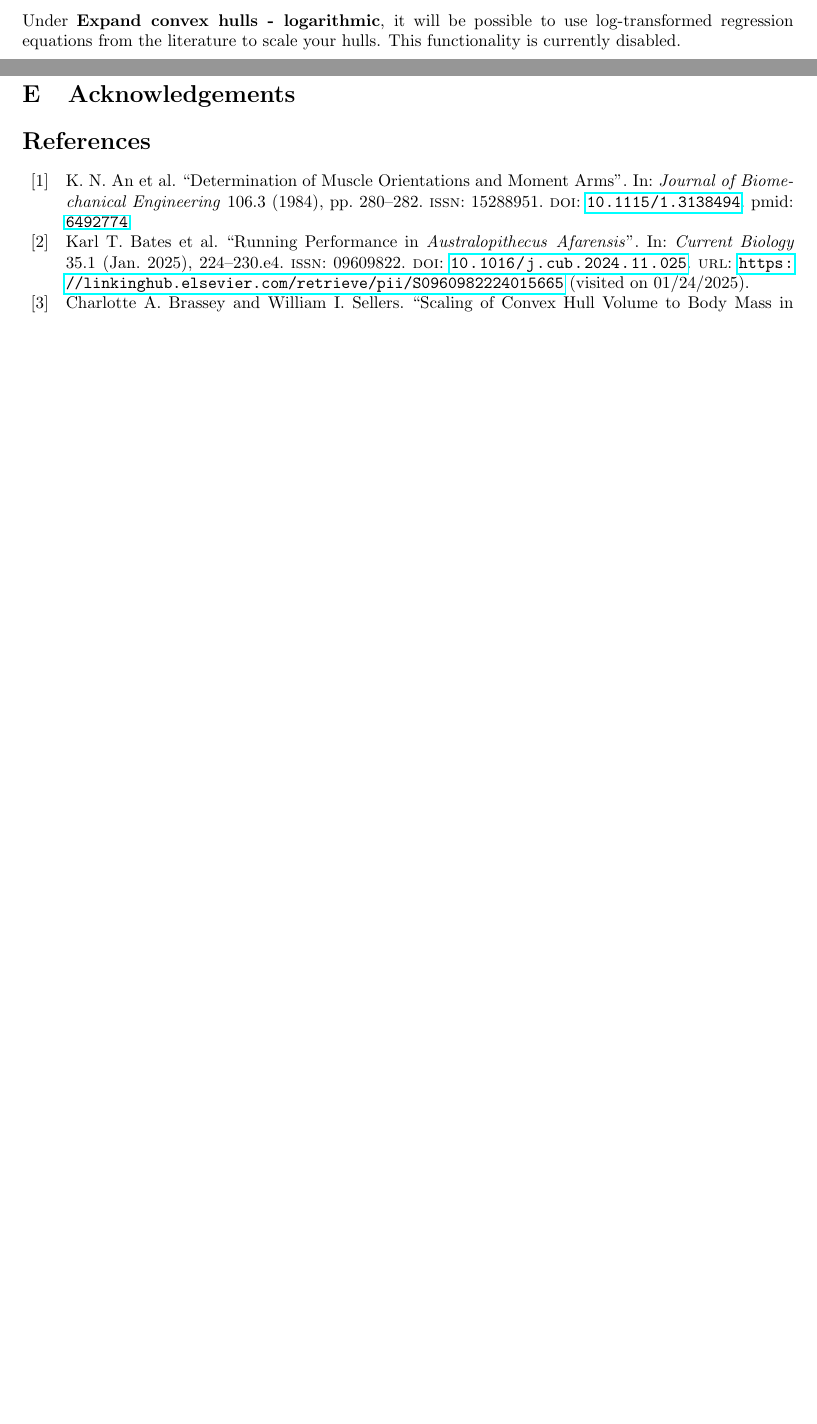
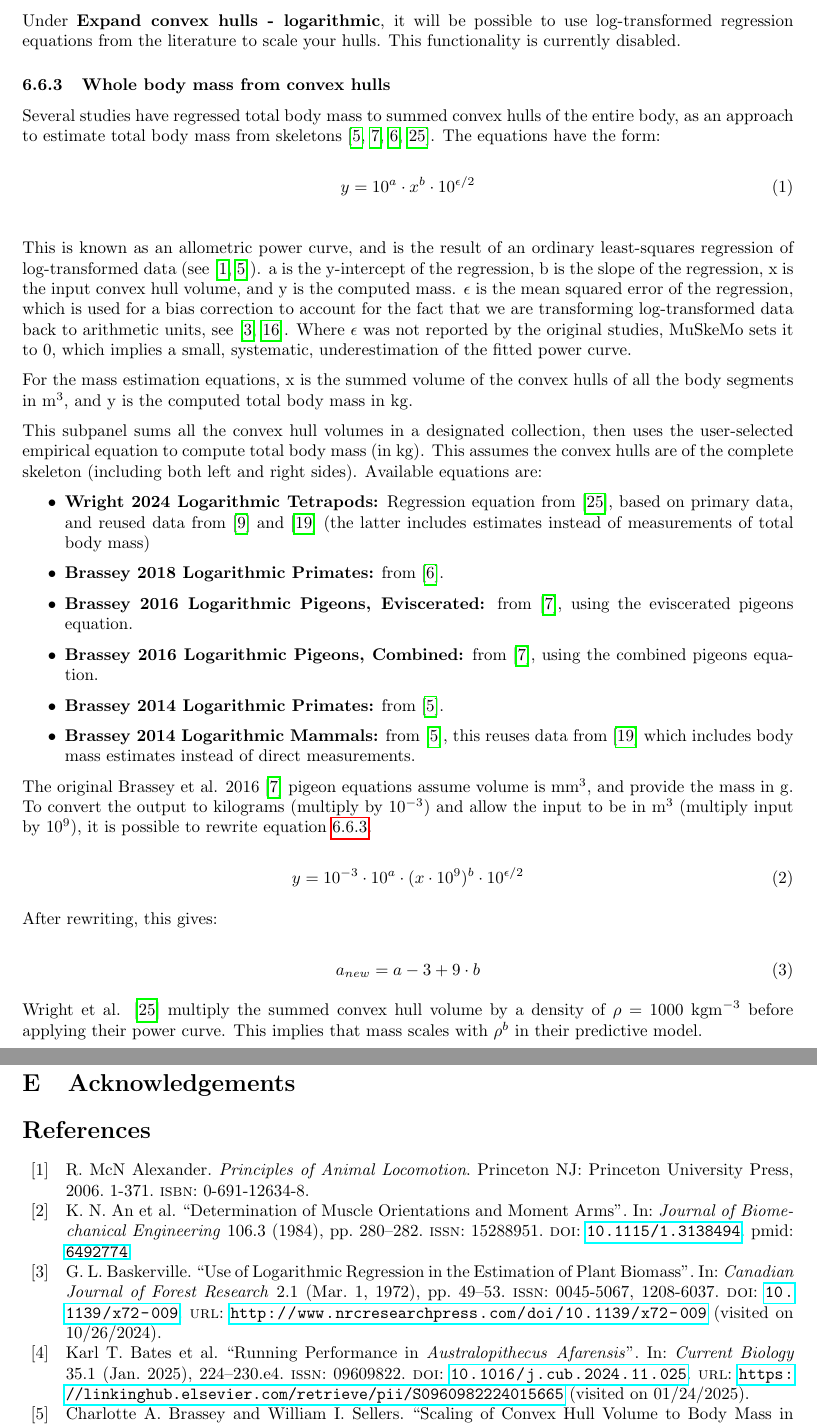
Before and after one commit to PashavanBijlert/MuSkeMo, a LaTeX document (MuSkeMo manual/MuSkeMo manual.tex): two parts of pages 9 and 30 of 31, joined at a grey line, cut so that both start at the same text, the shorter picture padded with empty space. Compiled offline with pdfLaTeX.

Commit message:
add documentation for convex hull panel

```diff
--- a/MuSkeMo manual/MuSkeMo manual.tex
+++ b/MuSkeMo manual/MuSkeMo manual.tex
@@ -242,12 +242,45 @@ Under \textbf{Expand convex hulls - arithmetic}, you can use arithmetic expansio
 
 Under \textbf{Expand convex hulls - logarithmic}, it will be possible to use log-transformed regression equations from the literature to scale your hulls. This functionality is currently disabled.
 
-%eventually, this section should deal with:
-% vol_skin = 10^(intercept)*vol_CH^slope * 10^(MSE/2)
-% y = 10**a * x**b * 10**(MSE/2)
 
-%Brassey 2016 pigeon equations have mm3 as input and g as output. To convert to kilograms (multiply output by 10**-3) and meters**3 (multiply the input by 10*9), use:
-% a_new = a -3 + 9*b
+\subsubsection{Whole body mass from convex hulls}
+
+Several studies have regressed total body mass to summed convex hulls of the entire body, as an approach to estimate total body mass from skeletons \cite{brasseyScalingConvexHull2014,brasseyConvexhullMassEstimates2016,brasseyVolumetricTechniqueFossil2018,wrightVolumetricElementscalingMass2024}. The equations have the form:
+
+\begin{equation}
+y = 10^a \cdot x^{b} \cdot 10^{\epsilon /2}
+\end{equation}
+\label{eq:powercurve}
+
+This is known as an allometric power curve, and is the result of an ordinary least-squares regression of log-transformed data (see \cite{alexanderPrinciplesAnimalLocomotion2006,brasseyScalingConvexHull2014}). a is the y-intercept of the regression, b is the slope of the regression, x is the input convex hull volume, and y is the computed mass.  \(\epsilon\) is the mean squared error of the regression, which is used for a bias correction to account for the fact that we are transforming log-transformed data back to arithmetic units, see \cite{baskervilleUseLogarithmicRegression1972,newmanRegressionAnalysisLogtransformed1993}. Where \(\epsilon\) was not reported by the original studies, MuSkeMo sets it to 0, which implies a small, systematic, underestimation of the fitted power curve.
+
+For the mass estimation equations, x is the summed volume of the convex hulls of all the body segments in \si{m^3}, and y is the computed total body mass in \si{kg}.
+
+This subpanel sums all the convex hull volumes in a designated collection, then uses the user-selected empirical equation to compute total body mass (in kg). This assumes the convex hulls are of the complete skeleton (including both left and right sides). Available equations are:
+
+\begin{itemize}
+    \item \textbf{Wright 2024 Logarithmic Tetrapods:} Regression equation from \cite{wrightVolumetricElementscalingMass2024}, based on primary data, and reused data from \cite{coathamConvexHullEstimation2021} and \cite{sellersMinimumConvexHull2012a} (the latter includes estimates instead of measurements of total body mass)
+    \item \textbf{Brassey 2018 Logarithmic Primates:} from \cite{brasseyVolumetricTechniqueFossil2018}.
+    \item \textbf{Brassey 2016 Logarithmic Pigeons, Eviscerated:} from \cite{brasseyConvexhullMassEstimates2016}, using the eviscerated pigeons equation.
+    \item \textbf{Brassey 2016 Logarithmic Pigeons, Combined:} from \cite{brasseyConvexhullMassEstimates2016}, using the combined pigeons equation.
+    \item \textbf{Brassey 2014 Logarithmic Primates:} from \cite{brasseyScalingConvexHull2014}.
+    \item \textbf{Brassey 2014 Logarithmic Mammals:} from \cite{brasseyScalingConvexHull2014}, this reuses data from \cite{sellersMinimumConvexHull2012a} which includes body mass estimates instead of direct measurements.
+\end{itemize}
+
+The original Brassey et al. 2016 \cite{brasseyConvexhullMassEstimates2016} pigeon equations assume volume is  \si{mm^3}, and provide the mass in \si{g}. To convert the output to kilograms (multiply by \(10^{-3}\)) and allow the input to be in \si{m^3} (multiply input by \(10^9\)), it is possible to rewrite equation \ref{eq:powercurve}.
+
+\begin{equation}
+y = 10^{-3} \cdot 10^a \cdot (x \cdot 10^9 )^{b} \cdot 10^{\epsilon /2}
+\end{equation}
+
+After rewriting, this gives:
+
+\begin{equation}
+    a_{new} = a - 3 + 9\cdot b
+\end{equation}
+
+Wright et al. \cite{wrightVolumetricElementscalingMass2024} multiply the summed convex hull volume by a density of \(\rho\) = 1000 \si{kg m^{-3}} before applying their power curve. This implies that mass scales with \(\rho^b\) in their predictive model.
+
 
 
 
```
Also changed, not shown: MuSkeMo manual/MuSkeMo manual.pdf.
